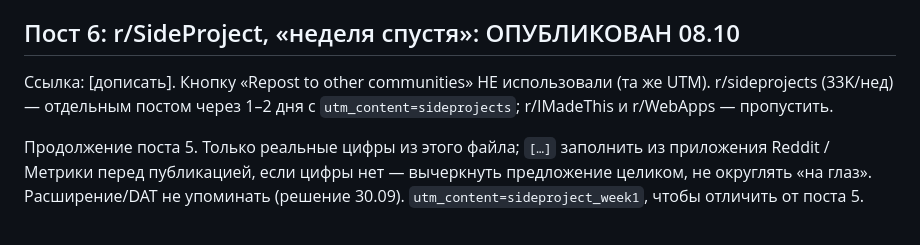
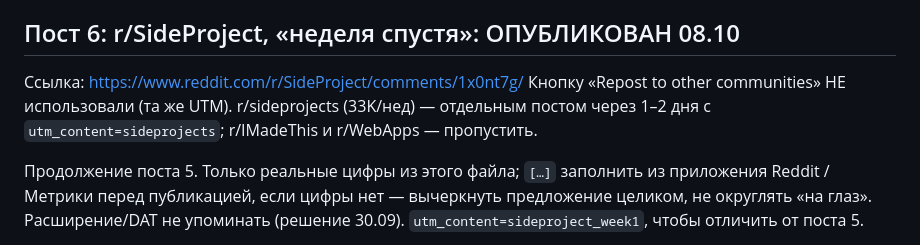
Before and after one commit to bogbuk/loadlens, a Markdown page: docs/marketing/reddit-hos-calculator.md, the part around the change. GitHub-like rendering.

Commit message:
docs(marketing): ссылка на пост 6 в r/SideProject

```diff
--- a/docs/marketing/reddit-hos-calculator.md
+++ b/docs/marketing/reddit-hos-calculator.md
@@ -484,7 +484,7 @@ GVWR FE180 (~18k lbs) — по памяти, в тексте оставлено
 
 ## Пост 6: r/SideProject, «неделя спустя»: ОПУБЛИКОВАН 08.10
 
-Ссылка: [дописать]. Кнопку «Repost to other communities» НЕ использовали (та же UTM). r/sideprojects (33K/нед) — отдельным постом через 1–2 дня с `utm_content=sideprojects`; r/IMadeThis и r/WebApps — пропустить.
+Ссылка: https://www.reddit.com/r/SideProject/comments/1x0nt7g/ Кнопку «Repost to other communities» НЕ использовали (та же UTM). r/sideprojects (33K/нед) — отдельным постом через 1–2 дня с `utm_content=sideprojects`; r/IMadeThis и r/WebApps — пропустить.
 
 Продолжение поста 5. Только реальные цифры из этого файла; `[…]` заполнить из приложения Reddit / Метрики перед публикацией,
 если цифры нет — вычеркнуть предложение целиком, не округлять «на глаз». Расширение/DAT не упоминать (решение 30.09).
```
